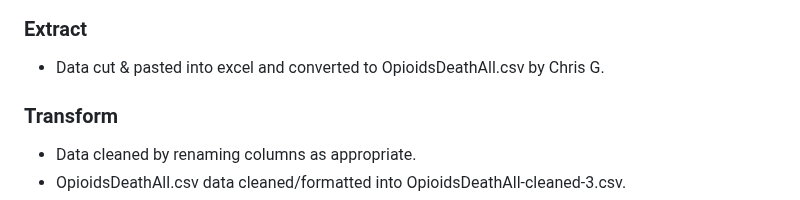
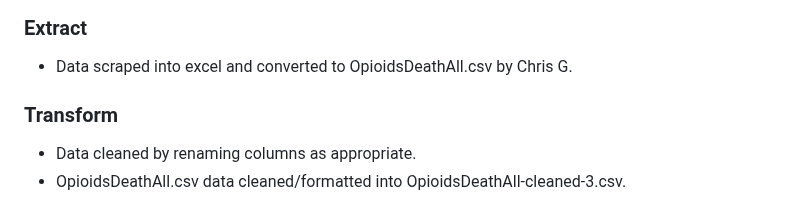
Before and after one commit to basse058/Project-3-Overdose, a Markdown page: README.md, the part around the change. Rendered like a GitHub page.

```diff
--- a/README.md
+++ b/README.md
@@ -37,7 +37,7 @@ https://basse058.github.io/Project-3-Overdose/plotly-map</h3>
 <img src="assets/plotly-choropleth-map.jpg">
 <h3>Extract</h3>
 <ul>
-  <li>Data cut & pasted into excel and converted to OpioidsDeathAll.csv by Chris G.</li>
+  <li>Data scraped into excel and converted to OpioidsDeathAll.csv by Chris G.</li>
 </ul>
 <h3>Transform</h3>
 <ul>
```
